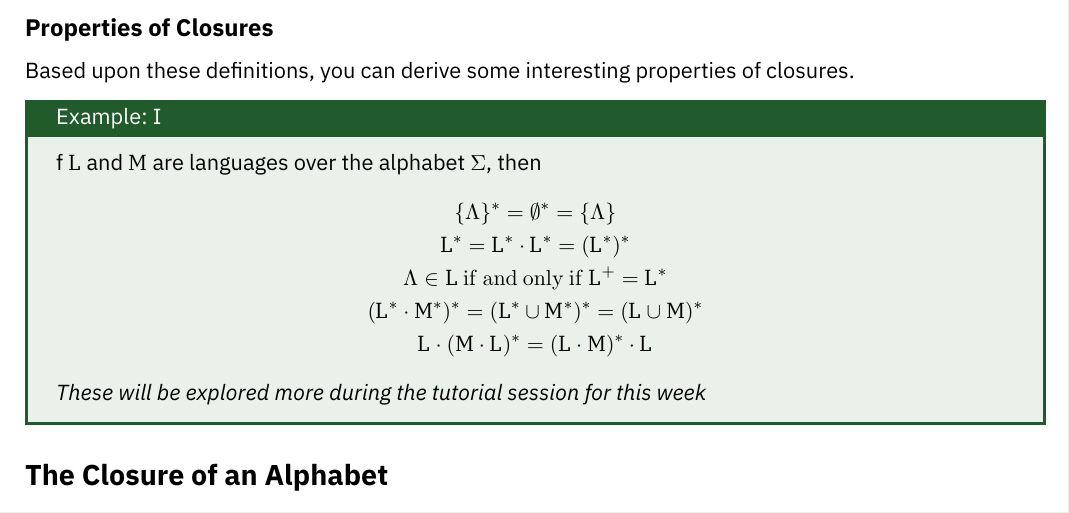
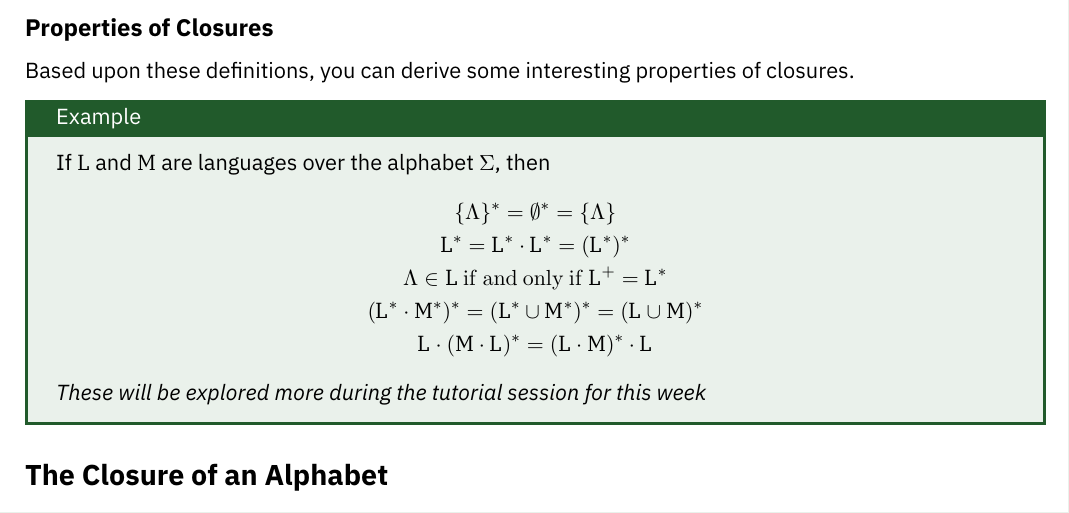
Before and after one commit to HughTB/cs-notes, a LaTeX document (3rd-year/m21276-theoc/m21276.tex, which reads 3rd-year/m21276-theoc/sessions/2024-10-03.tex): part of page 7 of 7, cut so that both start at the same text. Compiled offline with XeLaTeX.

Commit message:
fix formatting

```diff
--- a/3rd-year/m21276-theoc/sessions/2024-10-03.tex
+++ b/3rd-year/m21276-theoc/sessions/2024-10-03.tex
@@ -189,7 +189,7 @@ It then follows that $L^* = L^+ \cup \{\Lambda\}$, but it's not necessarily true
 
 Based upon these definitions, you can derive some interesting properties of closures.
 
-\begin{example*}
+\begin{example*}{}{}
   If $L$ and $M$ are languages over the alphabet $\Sigma$, then
   \begin{gather*}
     \{\Lambda\}^* = \emptyset^* = \{\Lambda\}\\
```
Also changed, not shown: 3rd-year/m21276-theoc/m21276.pdf.
